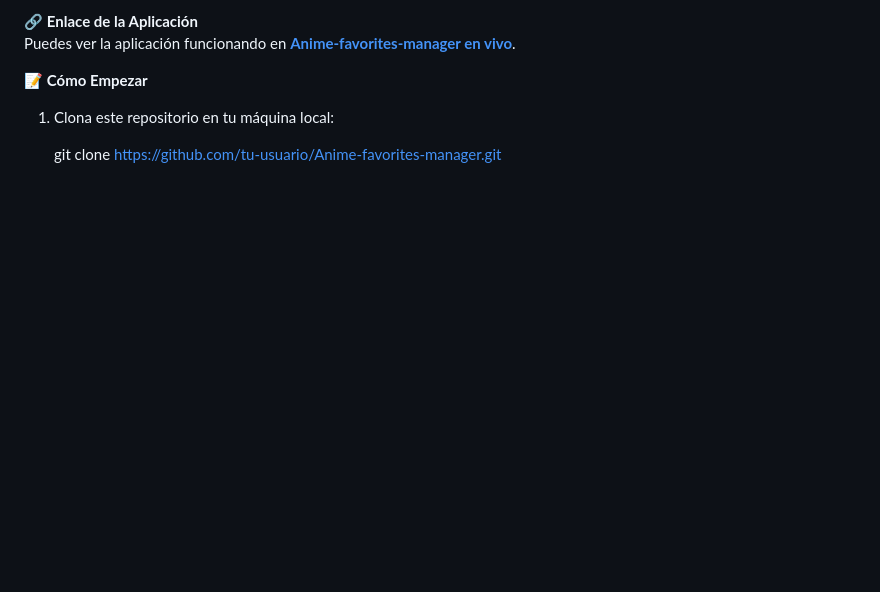
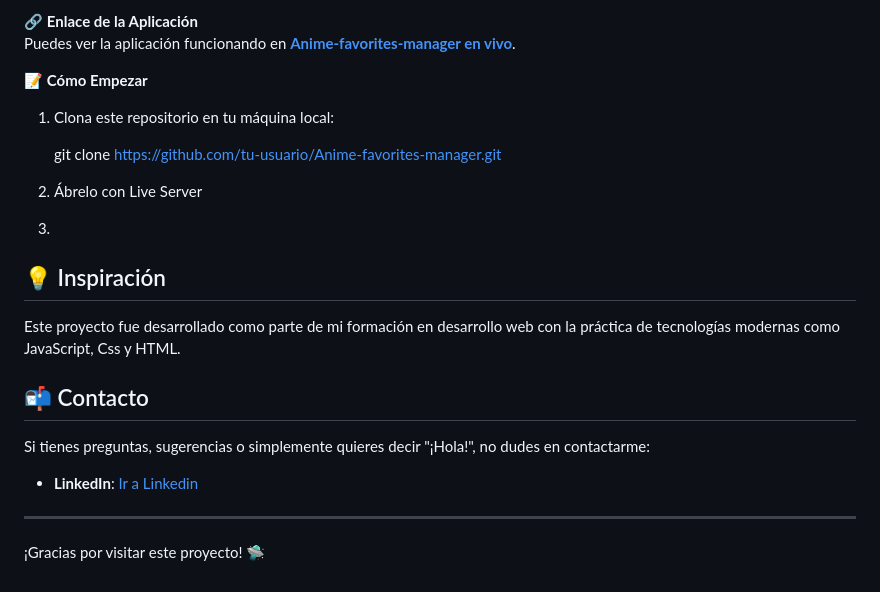
Before and after one commit to LauraMartinezPerez/Anime-favorites-manager, a Markdown page: README.md, the part around the change. Rendered like a GitHub page; blank space fills up the shorter version.

```diff
--- a/README.md
+++ b/README.md
@@ -52,3 +52,19 @@ Puedes ver la aplicación funcionando en [**Anime-favorites-manager en vivo**](h
 1. Clona este repositorio en tu máquina local:
 
    git clone https://github.com/tu-usuario/Anime-favorites-manager.git
+
+2. Ábrelo con Live Server
+3.
+## 💡 Inspiración
+
+Este proyecto fue desarrollado como parte de mi formación en desarrollo web con la práctica de tecnologías modernas como JavaScript, Css y HTML.
+
+## 📬 Contacto
+
+Si tienes preguntas, sugerencias o simplemente quieres decir "¡Hola!", no dudes en contactarme:
+
+- **LinkedIn**: [Ir a Linkedin](https://www.linkedin.com/in/laura-martinez-perez-a5aa78299)
+
+---
+
+¡Gracias por visitar este proyecto! 🛸
```
